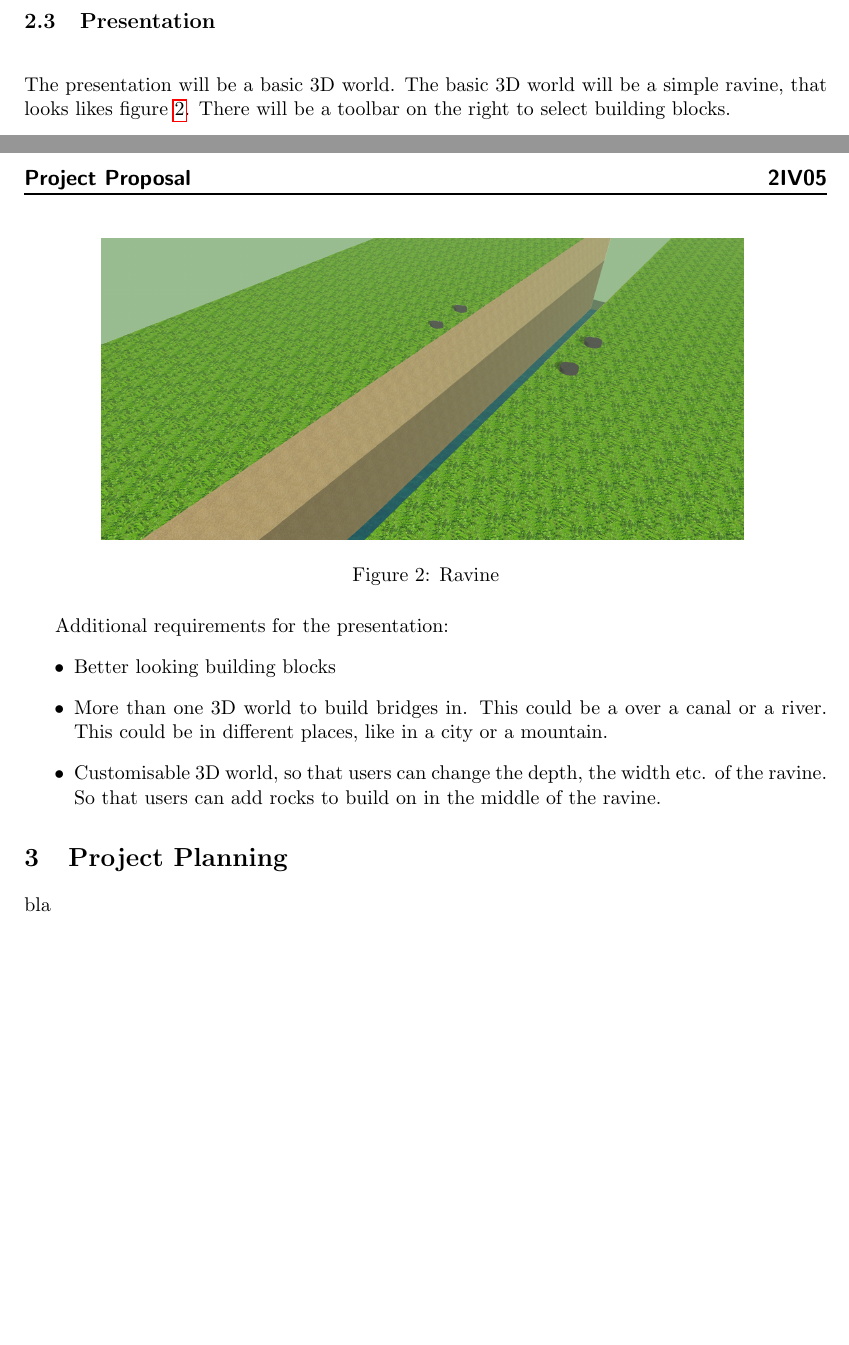
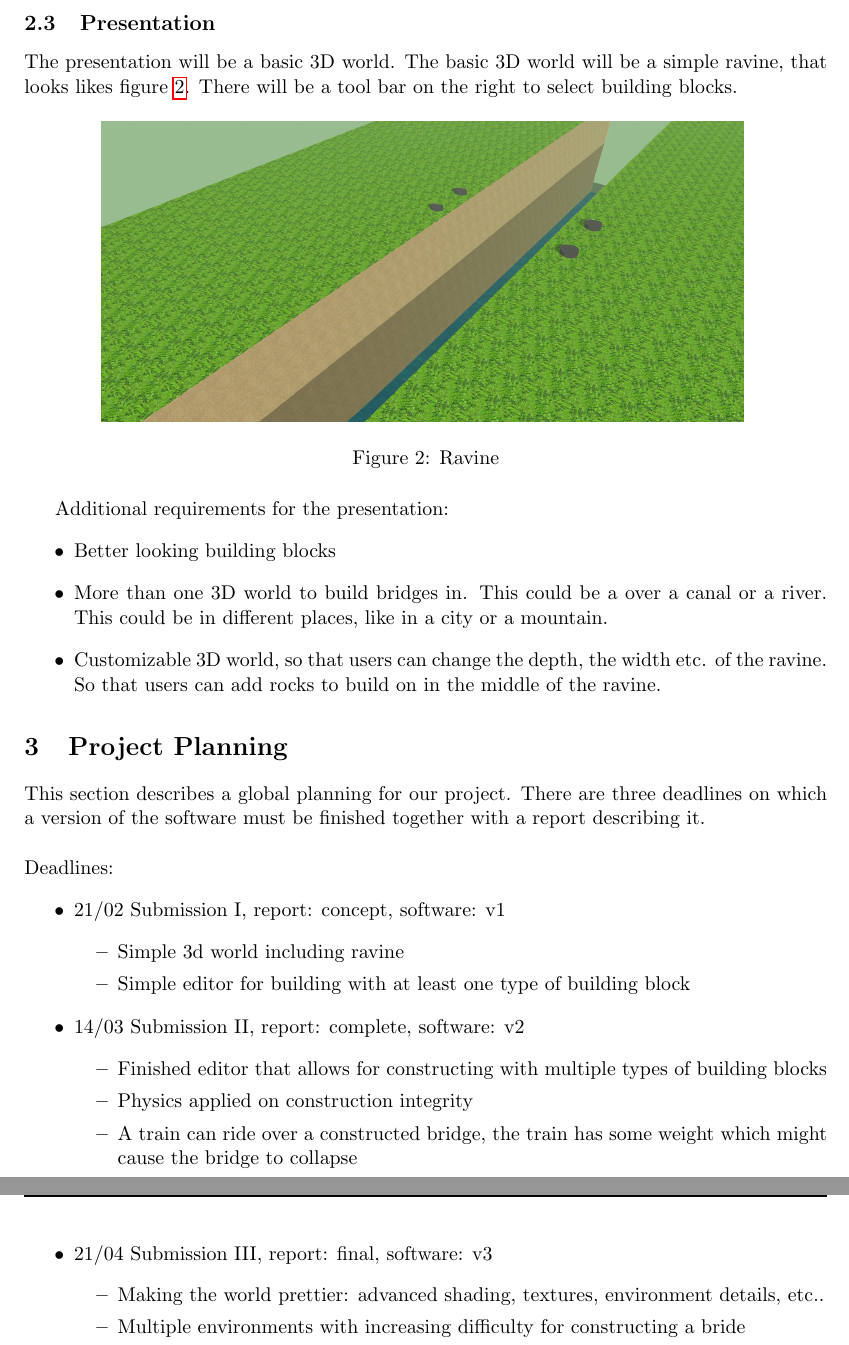
Before and after one commit to nickyadvokaat/2IV05-Additional-Component-Computer-Graphics, a LaTeX paper (project proposal/report.tex, which reads project proposal/part2.tex, project proposal/part3.tex): two parts of pages 2 and 3 of 3 before the commit and two parts of pages 3 and 4 of 4 after it, joined at a grey line, cut so that both start at the same text, the shorter picture padded with empty space. Compiled offline with pdfLaTeX.

Commit message:
Added description,planning. Grammar checked part2.

```diff
--- a/project proposal/part2.tex
+++ b/project proposal/part2.tex
@@ -29,7 +29,7 @@ The interaction will be a simple drag and drop system, where the user can select
 \end{figure}
 
 \subsection{Presentation}
-The presentation will be a basic 3D world. The basic 3D world will be a simple ravine, that looks likes figure \ref{fig:rav}. There will be a toolbar on the right to select building blocks.
+The presentation will be a basic 3D world. The basic 3D world will be a simple ravine, that looks likes figure \ref{fig:rav}. There will be a tool bar on the right to select building blocks.
 \begin{figure}[H]
     \centering
     \includegraphics[width=0.8\textwidth]{pics/Ravine.png}
@@ -40,5 +40,5 @@ The presentation will be a basic 3D world. The basic 3D world will be a simple r
  \begin{itemize}
  \item Better looking building blocks
  \item More than one 3D world to build bridges in. This could be a over a canal or a river. This could be in different places, like in a city or a mountain.
- \item Customisable 3D world, so that users can change the depth, the width etc. of the ravine. So that users can add rocks to build on in the middle of the ravine.
+ \item Customizable 3D world, so that users can change the depth, the width etc. of the ravine. So that users can add rocks to build on in the middle of the ravine.
  \end{itemize}
--- a/project proposal/part3.tex
+++ b/project proposal/part3.tex
@@ -1,2 +1,24 @@
 \section{Project Planning}
-bla
+This section describes a global planning for our project. There are three deadlines on which a version of the software must be finished together with a report describing it.\\
+\\
+Deadlines:
+\begin{itemize}
+\item 21/02 Submission I, report: concept, software: v1
+\begin{itemize}
+\item Simple 3d world including ravine
+\item Simple editor for building with at least one type of building block
+\end{itemize}
+
+\item 14/03 Submission II, report: complete, software: v2
+\begin{itemize}
+\item Finished editor that allows for constructing with multiple types of building blocks
+\item Physics applied on construction integrity
+\item A train can ride over a constructed bridge, the train has some weight which might cause the bridge to collapse
+\end{itemize}
+
+\item 21/04 Submission III, report: final, software: v3
+\begin{itemize}
+\item Making the world prettier: advanced shading, textures, environment details, etc..
+\item Multiple environments with increasing difficulty for constructing a bride
+\end{itemize}
+\end{itemize}
```
Also changed, not shown: project proposal/part1.tex (+5 -1 lines), project proposal/part2.tex (4 more changed lines).
